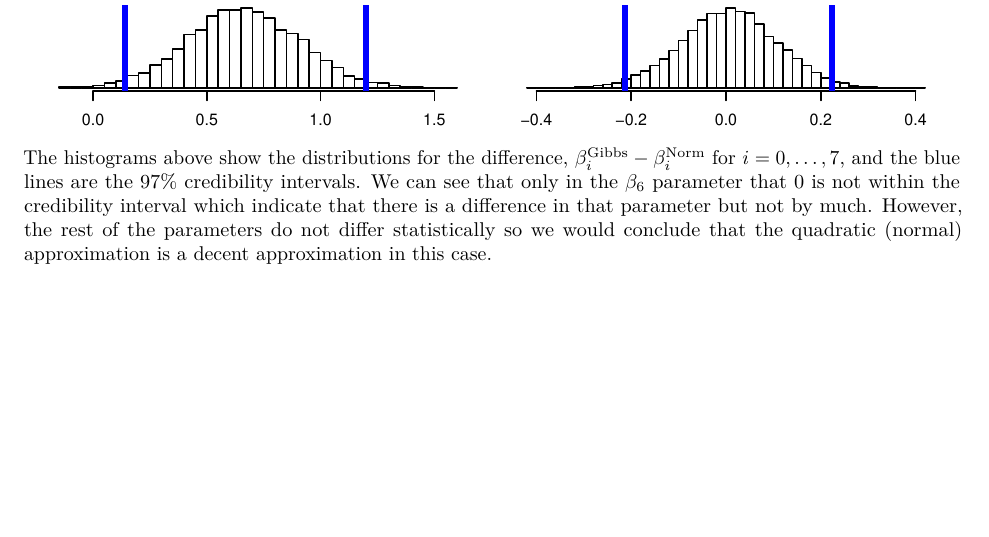
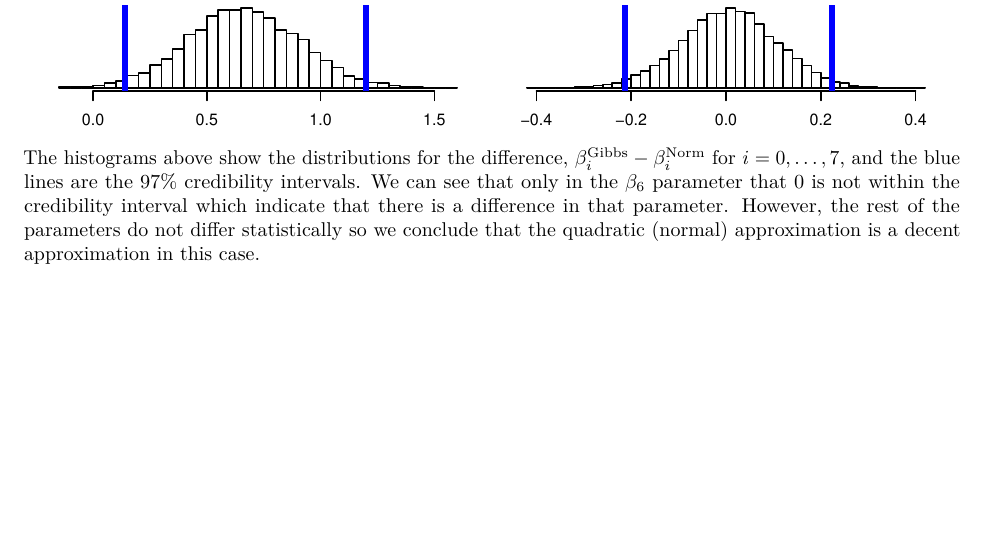
Before and after one commit to raholm/BL, an R Markdown document (report/report.Rmd): part of page 14 of 14, cut so that both start at the same text. The pictures show the output file report/report.pdf that the author committed with the source.

Commit message:
Reverted change.

````diff
--- a/report/report.Rmd
+++ b/report/report.Rmd
@@ -462,4 +462,4 @@ for (i in 1:ncol(betas)) {
 }
 ```
 
-The histograms above show the distributions for the difference, $\beta_{i}^{\text{Gibbs}} - \beta_{i}^{\text{Norm}}$ for $i = 0, \ldots, 7$, and the blue lines are the 97\% credibility intervals. We can see that only in the $\beta_{6}$ parameter that 0 is not within the credibility interval which indicate that there is a difference in that parameter but not by much. However, the rest of the parameters do not differ statistically so we would conclude that the quadratic (normal) approximation is a decent approximation in this case.
+The histograms above show the distributions for the difference, $\beta_{i}^{\text{Gibbs}} - \beta_{i}^{\text{Norm}}$ for $i = 0, \ldots, 7$, and the blue lines are the 97\% credibility intervals. We can see that only in the $\beta_{6}$ parameter that 0 is not within the credibility interval which indicate that there is a difference in that parameter. However, the rest of the parameters do not differ statistically so we conclude that the quadratic (normal) approximation is a decent approximation in this case.
````
Also changed, not shown: report/report.pdf.
